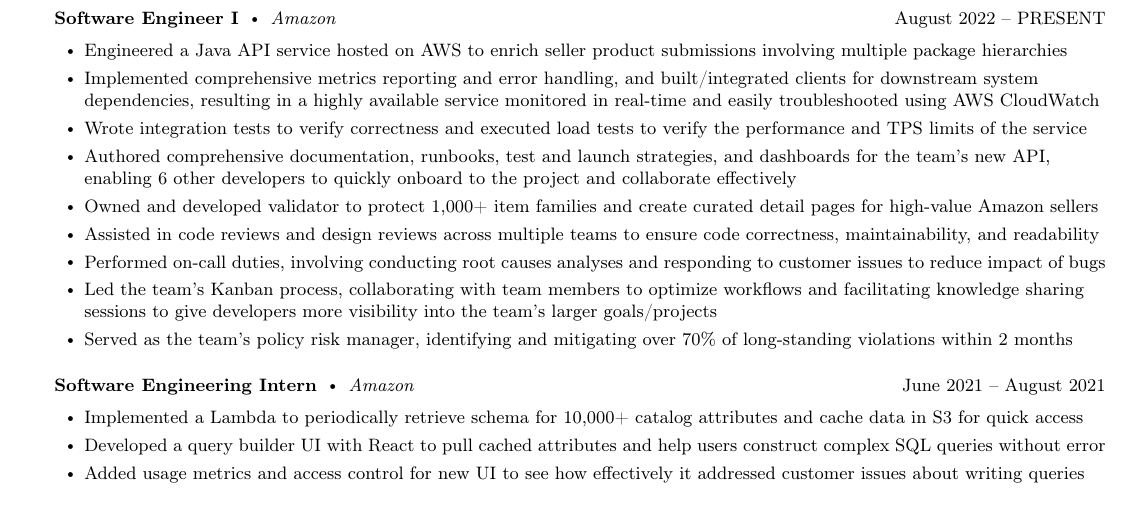
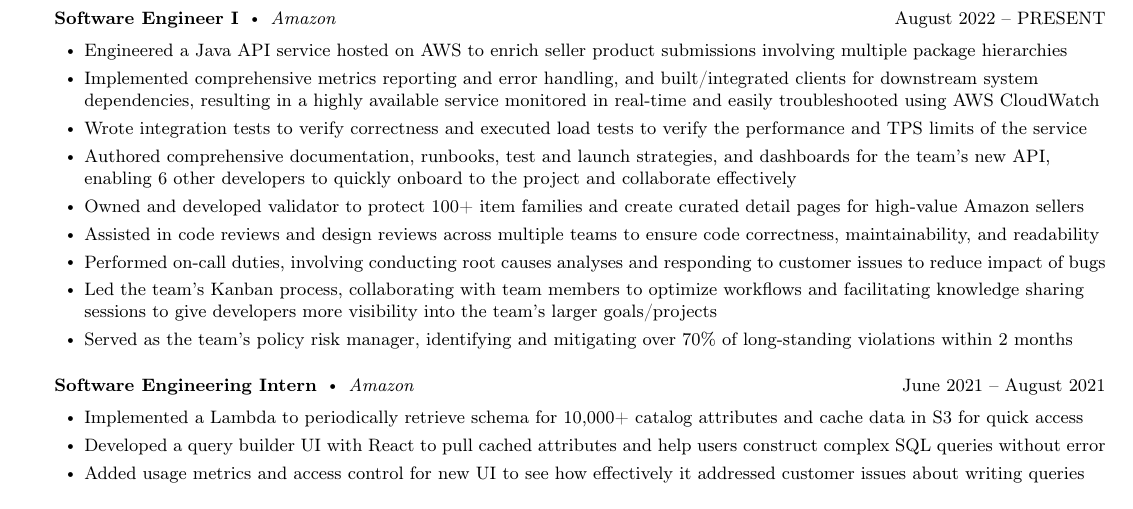
Before and after one commit to Sahir1234/resume, a LaTeX document (main.tex): part of the page, cut so that both start at the same text. Compiled offline with pdfLaTeX.

Commit message:
Updates from Overleaf

```diff
--- a/main.tex
+++ b/main.tex
@@ -134,7 +134,7 @@
         \item Implemented comprehensive metrics reporting and error handling, and built/integrated clients for downstream system dependencies, resulting in a highly available service monitored in real-time and easily troubleshooted using AWS CloudWatch
         \item Wrote integration tests to verify correctness and executed load tests to verify the performance and TPS limits of the service
         \item Authored comprehensive documentation, runbooks, test and launch strategies, and dashboards for the team's new API, enabling 6 other developers to quickly onboard to the project and collaborate effectively
-        \item Owned and developed validator to protect 1,000+ item families and create curated detail pages for high-value Amazon sellers
+        \item Owned and developed validator to protect 100+ item families and create curated detail pages for high-value Amazon sellers
         \item Assisted in code reviews and design reviews across multiple teams to ensure code correctness, maintainability, and readability
         \item Performed on-call duties, involving conducting root causes analyses and responding to customer issues to reduce impact of bugs
         \item Led the team's Kanban process, collaborating with team members to optimize workflows and facilitating knowledge sharing sessions to give developers more visibility into the team's larger goals/projects
```
